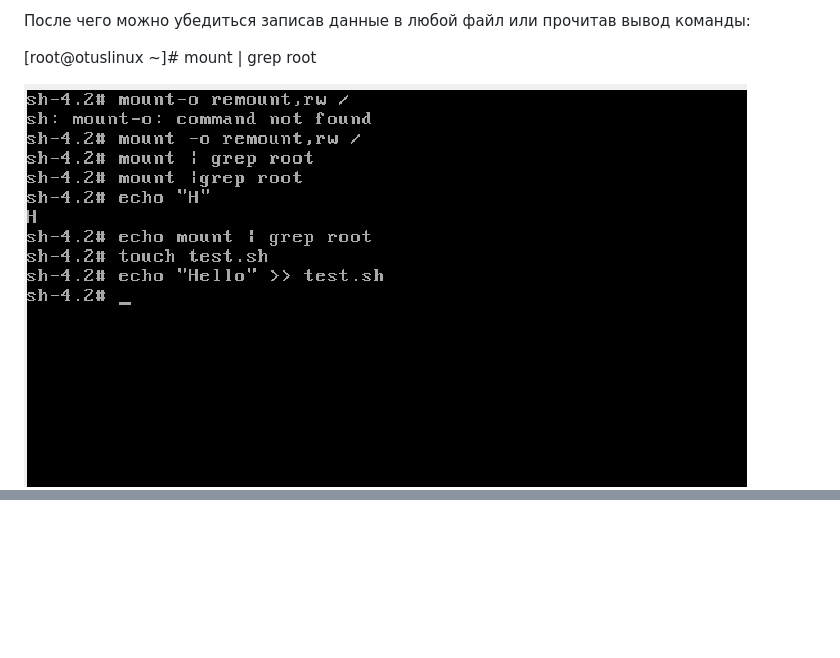
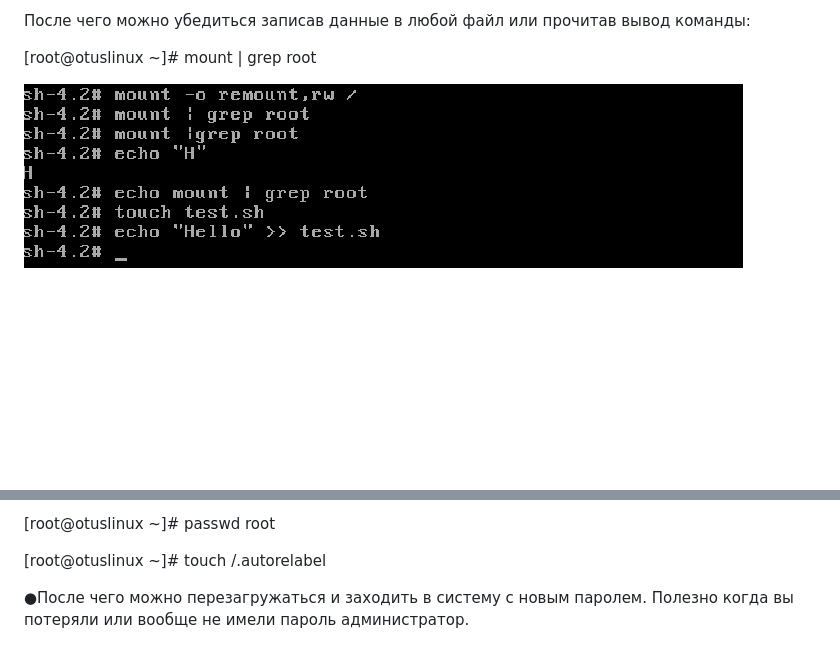
Before and after one commit to NikKisl/AdminLinuxLearn, a Markdown page: HW_4/README.md, 2 parts joined by grey strips. Rendered like a GitHub page; pictures changed too: HW_4/screenshots/4.1.png; blank space fills up the shorter version.

```diff
--- a/HW_4/README.md
+++ b/HW_4/README.md
@@ -16,0 +32,6 @@ init=/bin/sh и нажимаем сtrl-x для загрузки в систем
+[root@otuslinux ~]# passwd root
+
+[root@otuslinux ~]# touch /.autorelabel
+
+●После чего можно перезагружаться и заходить в систему с новым паролем.
+Полезно когда вы потеряли или вообще не имели пароль администратор.
```
Also changed, not shown: other parts of HW_4/README.md (+15 -0 lines), HW_4/screenshots/4.2.png (added), HW_4/screenshots/4.3.png (added).
